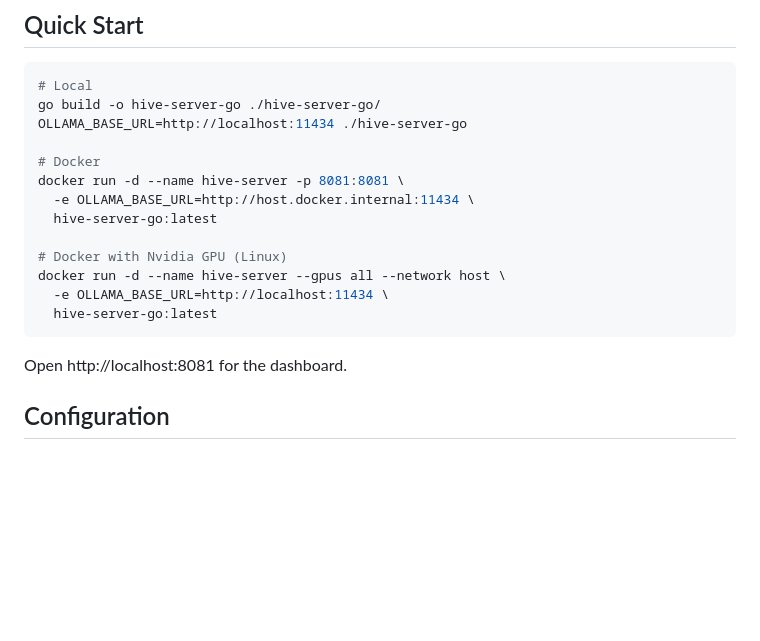
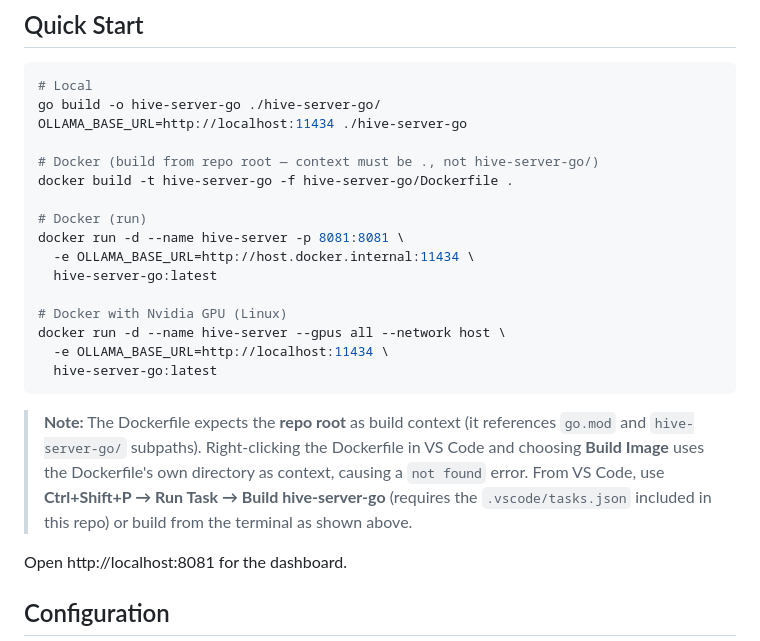
Before and after one commit to harishgovardhandamodar/Ollama-local-hives-cluster, a Markdown page: hive-server-go/README.md, the part around the change. GitHub-like rendering; blank space fills up the shorter version.

Commit message:
Fix Docker build context documentation and add VS Code build task

````diff
--- a/hive-server-go/README.md
+++ b/hive-server-go/README.md
@@ -9,7 +9,10 @@ A standalone Go inference orchestration server for Ollama, LM Studio, vLLM, and
 go build -o hive-server-go ./hive-server-go/
 OLLAMA_BASE_URL=http://localhost:11434 ./hive-server-go
 
-# Docker
+# Docker (build from repo root — context must be ., not hive-server-go/)
+docker build -t hive-server-go -f hive-server-go/Dockerfile .
+
+# Docker (run)
 docker run -d --name hive-server -p 8081:8081 \
   -e OLLAMA_BASE_URL=http://host.docker.internal:11434 \
   hive-server-go:latest
@@ -19,6 +22,8 @@ docker run -d --name hive-server --gpus all --network host \
   -e OLLAMA_BASE_URL=http://localhost:11434 \
   hive-server-go:latest
 ```
+
+> **Note:** The Dockerfile expects the **repo root** as build context (it references `go.mod` and `hive-server-go/` subpaths). Right-clicking the Dockerfile in VS Code and choosing **Build Image** uses the Dockerfile's own directory as context, causing a `not found` error. From VS Code, use **Ctrl+Shift+P → Run Task → Build hive-server-go** (requires the `.vscode/tasks.json` included in this repo) or build from the terminal as shown above.
 
 Open http://localhost:8081 for the dashboard.
 
````
